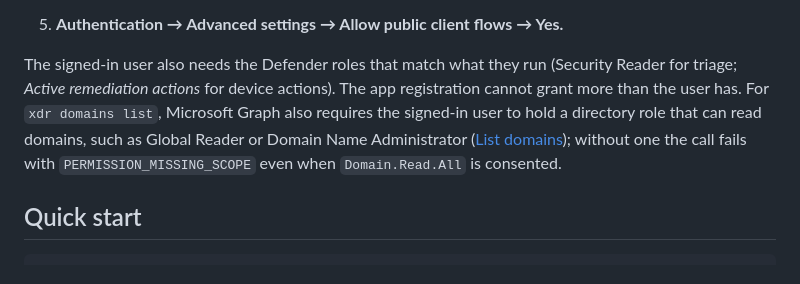
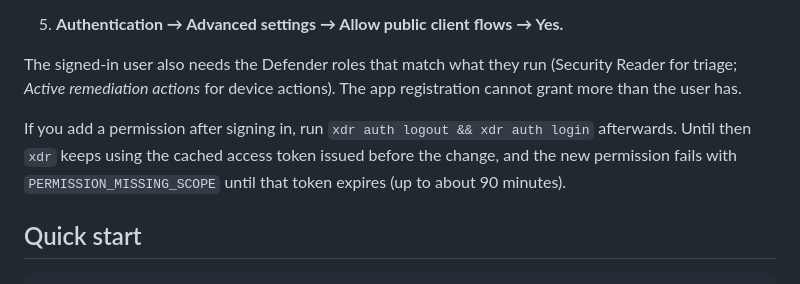
Before and after one commit to NerfBlasters/m365-xdr-cli, a Markdown page: README.md, the part around the change. GitHub-like rendering.

```diff
--- a/README.md
+++ b/README.md
@@ -152,12 +152,12 @@ registration can be shared by everyone on the team.
 
 The signed-in user also needs the Defender roles that match what they run
 (Security Reader for triage; *Active remediation actions* for device
-actions). The app registration cannot grant more than the user has. For
-`xdr domains list`, Microsoft Graph also requires the signed-in user to hold
-a directory role that can read domains, such as Global Reader or Domain Name
-Administrator ([List domains](https://learn.microsoft.com/en-us/graph/api/domain-list));
-without one the call fails with `PERMISSION_MISSING_SCOPE` even when
-`Domain.Read.All` is consented.
+actions). The app registration cannot grant more than the user has.
+
+If you add a permission after signing in, run `xdr auth logout && xdr auth
+login` afterwards. Until then `xdr` keeps using the cached access token
+issued before the change, and the new permission fails with
+`PERMISSION_MISSING_SCOPE` until that token expires (up to about 90 minutes).
 
 ## Quick start
 
```
Also changed, not shown: docs/troubleshooting.md (+8 -7 lines).
